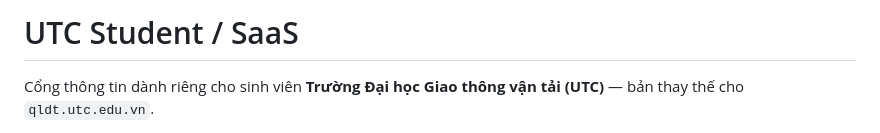
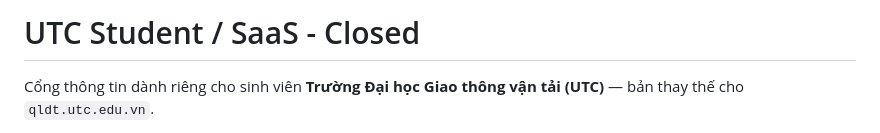
Before and after one commit to vuduykhoaxd/utc-student, a Markdown page: README.md, the part around the change. Rendered like a GitHub page.

Commit message:
Update project title in README.md

```diff
--- a/README.md
+++ b/README.md
@@ -1,4 +1,4 @@
-# UTC Student / SaaS
+# UTC Student / SaaS - Closed
 
 Cổng thông tin dành riêng cho sinh viên **Trường Đại học Giao thông vận tải (UTC)** —
 bản thay thế cho `qldt.utc.edu.vn`.
```
